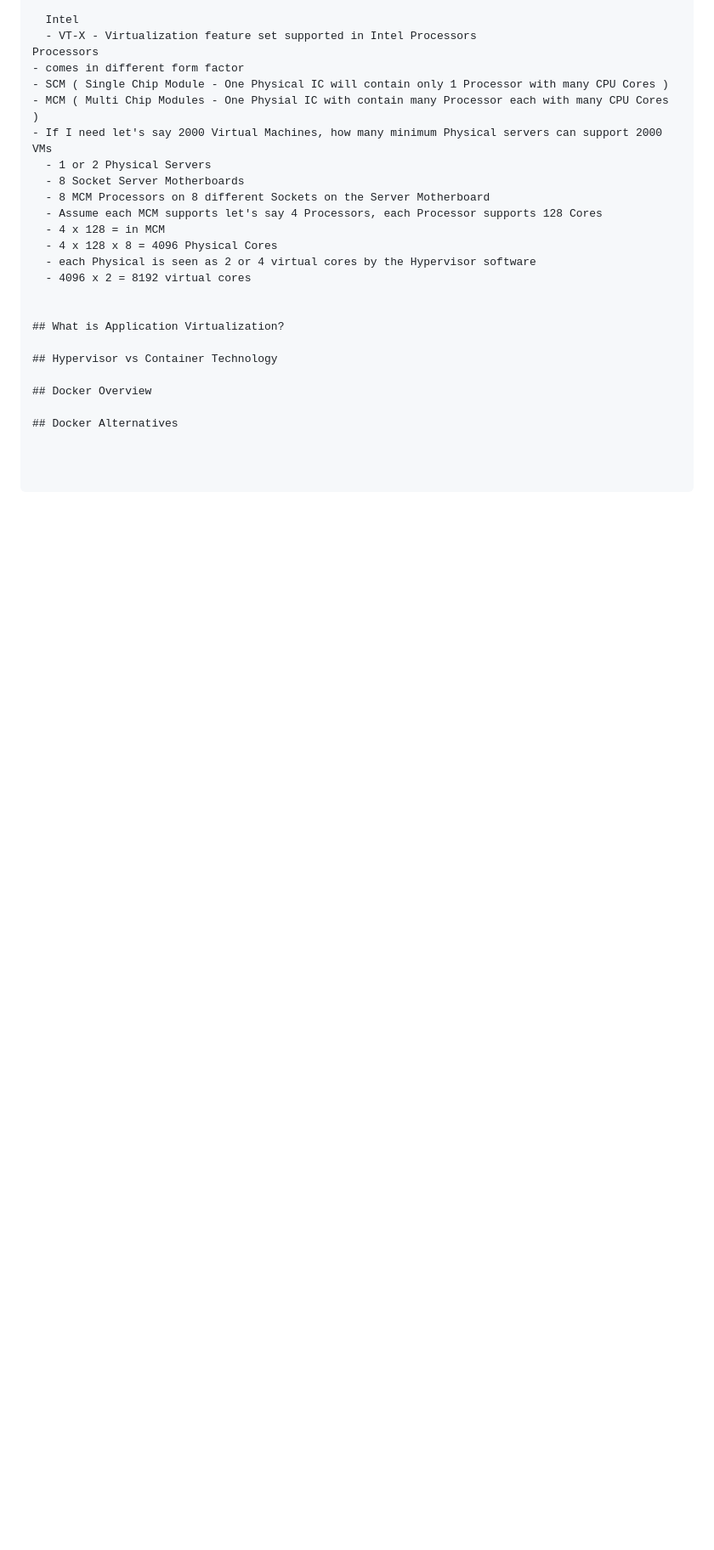
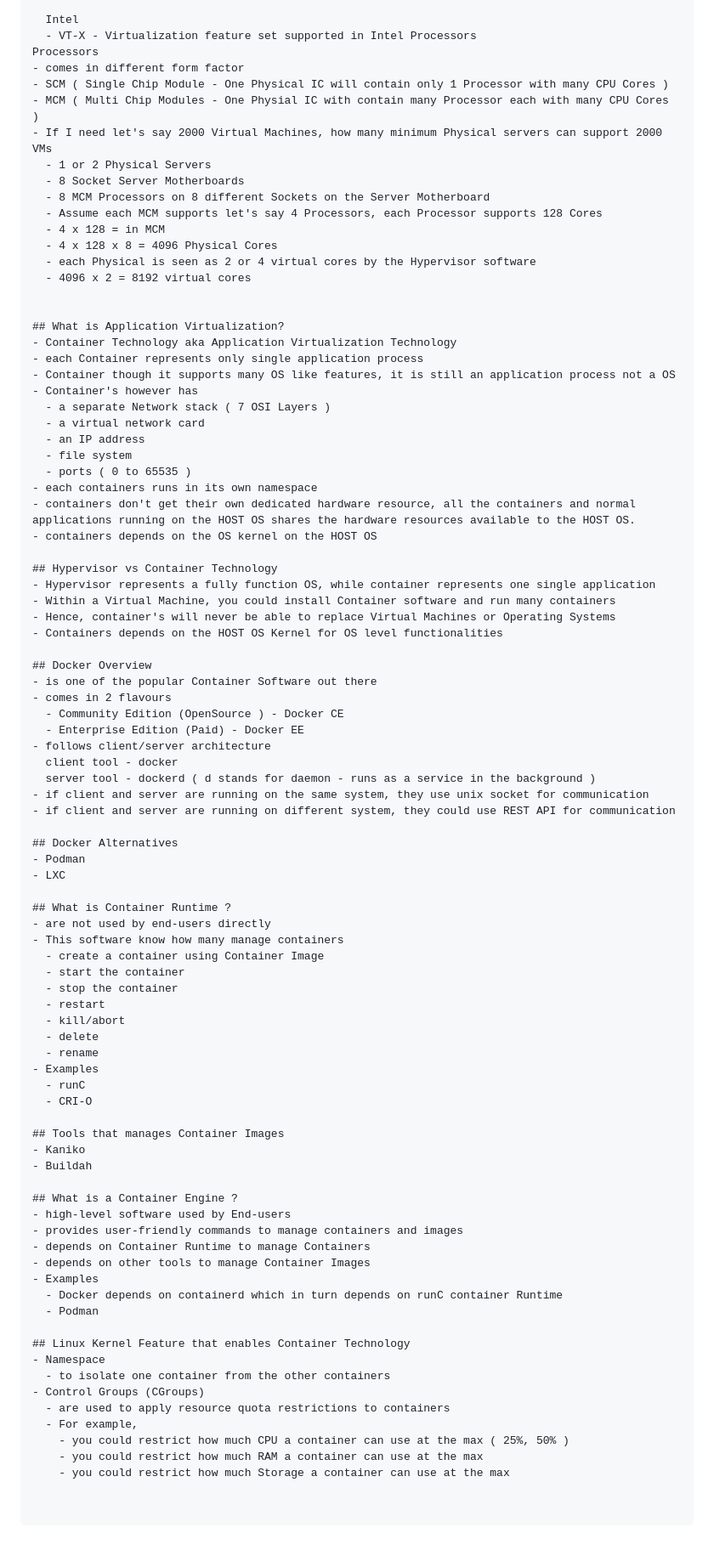
Before and after one commit to tektutor/devops-feb-2023, a Markdown page: Day2/README.md, the part around the change. Shown: that part at 85% size. Drawn GitHub-style; blank space fills up the shorter version.

```diff
--- a/Day2/README.md
+++ b/Day2/README.md
@@ -149,9 +149,73 @@ Processors
 
 
 ## What is Application Virtualization?
+- Container Technology aka Application Virtualization Technology
+- each Container represents only single application process
+- Container though it supports many OS like features, it is still an application process not a OS
+- Container's however has
+  - a separate Network stack ( 7 OSI Layers )
+  - a virtual network card
+  - an IP address
+  - file system
+  - ports ( 0 to 65535 )
+- each containers runs in its own namespace
+- containers don't get their own dedicated hardware resource, all the containers and normal applications running on the HOST OS shares the hardware resources available to the HOST OS.
+- containers depends on the OS kernel on the HOST OS
 
 ## Hypervisor vs Container Technology
+- Hypervisor represents a fully function OS, while container represents one single application
+- Within a Virtual Machine, you could install Container software and run many containers
+- Hence, container's will never be able to replace Virtual Machines or Operating Systems
+- Containers depends on the HOST OS Kernel for OS level functionalities
 
 ## Docker Overview
+- is one of the popular Container Software out there
+- comes in 2 flavours
+  - Community Edition (OpenSource ) - Docker CE
+  - Enterprise Edition (Paid) - Docker EE
+- follows client/server architecture
+  client tool - docker
+  server tool - dockerd ( d stands for daemon - runs as a service in the background )
+- if client and server are running on the same system, they use unix socket for communication
+- if client and server are running on different system, they could use REST API for communication
 
 ## Docker Alternatives
+- Podman
+- LXC
+
+## What is Container Runtime ?
+- are not used by end-users directly
+- This software know how many manage containers
+  - create a container using Container Image
+  - start the container
+  - stop the container
+  - restart
+  - kill/abort
+  - delete
+  - rename
+- Examples
+  - runC
+  - CRI-O
+
+## Tools that manages Container Images
+- Kaniko
+- Buildah
+
+## What is a Container Engine ?
+- high-level software used by End-users
+- provides user-friendly commands to manage containers and images
+- depends on Container Runtime to manage Containers
+- depends on other tools to manage Container Images
+- Examples
+  - Docker depends on containerd which in turn depends on runC container Runtime
+  - Podman
+
+## Linux Kernel Feature that enables Container Technology
+- Namespace
+  - to isolate one container from the other containers
+- Control Groups (CGroups)
+  - are used to apply resource quota restrictions to containers
+  - For example,
+    - you could restrict how much CPU a container can use at the max ( 25%, 50% )
+    - you could restrict how much RAM a container can use at the max
+    - you could restrict how much Storage a container can use at the max
```
